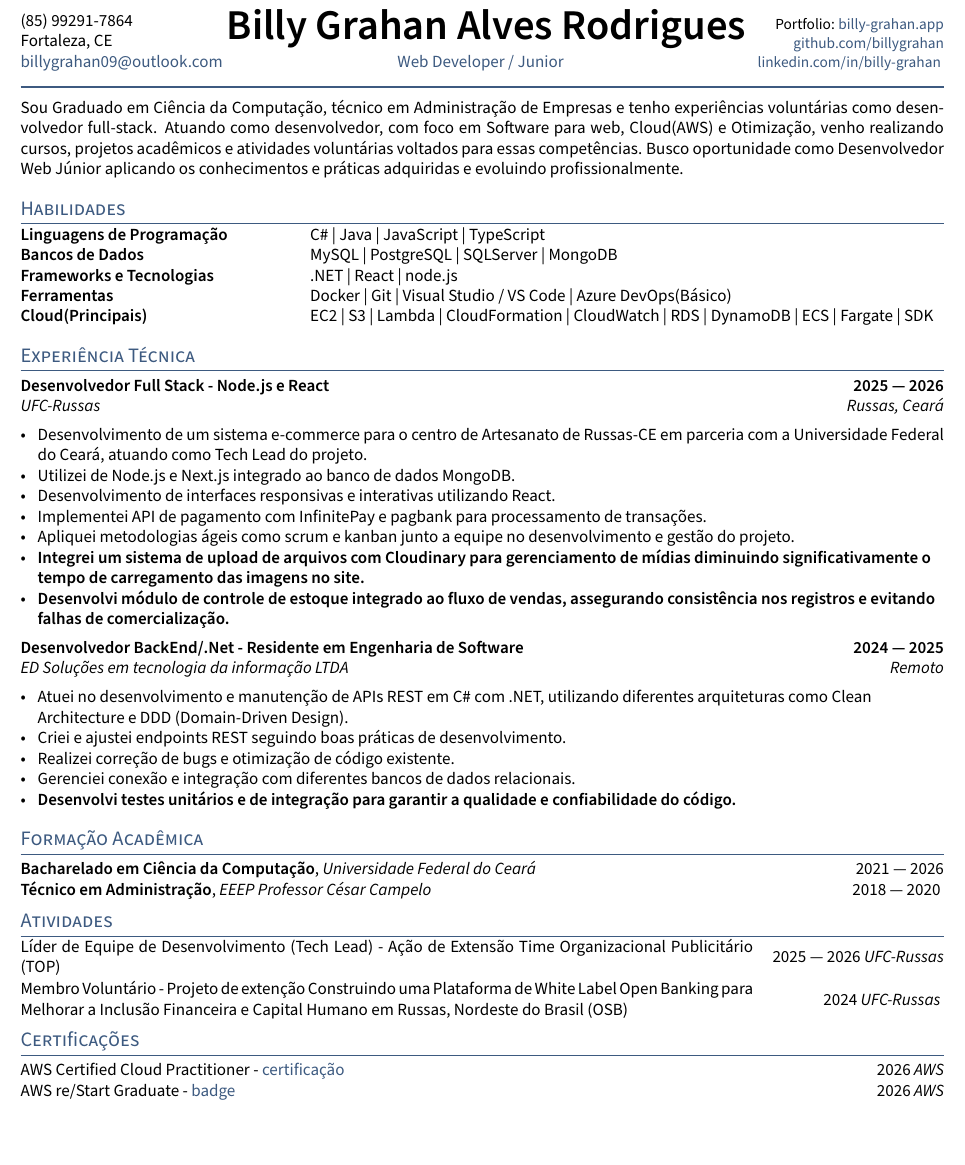
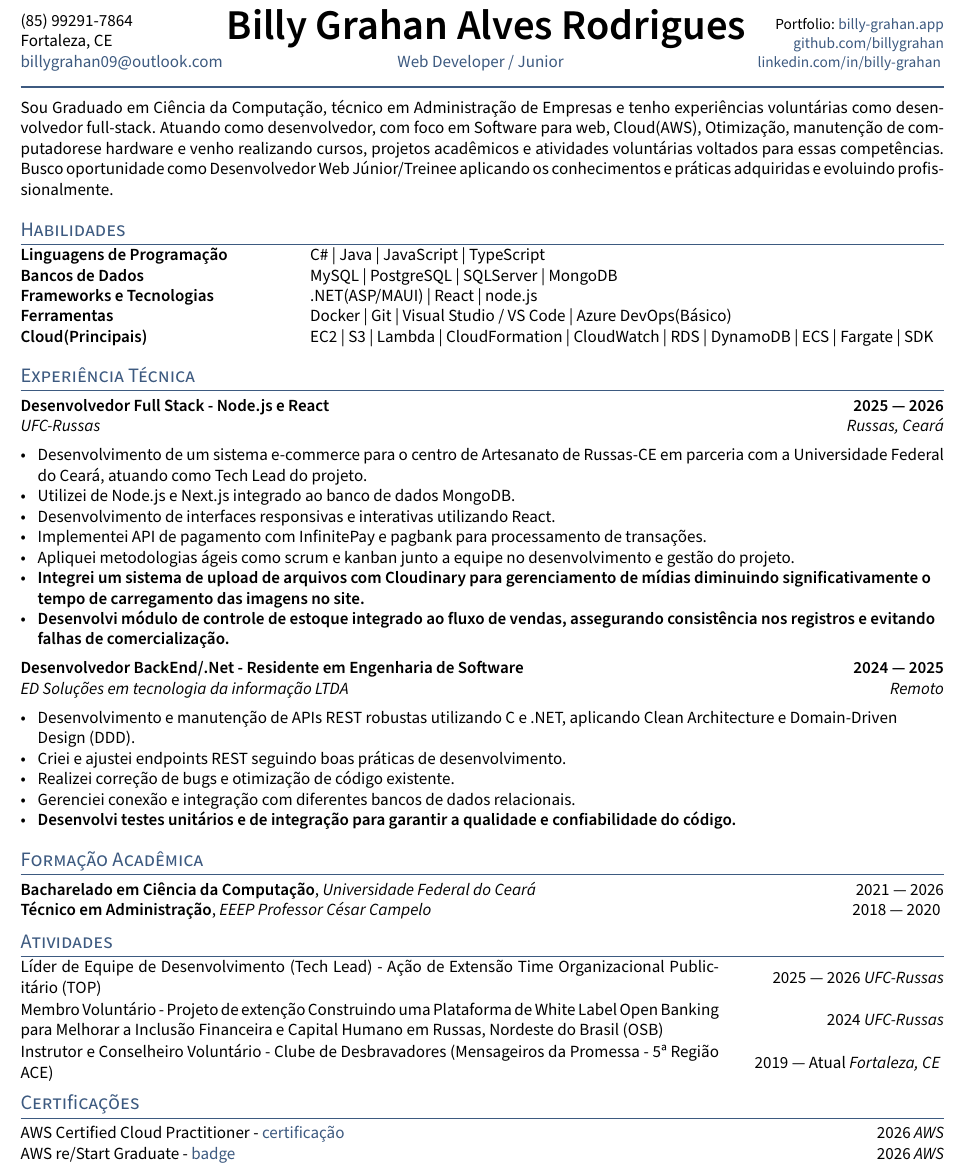
Before and after one commit to billygrahan/Curriculo, a LaTeX CV (resume.tex, which reads sections/activities.tex, sections/experience.tex, sections/objective.tex): part of the page, cut so that both start at the same text, the shorter picture padded with empty space. Compiled offline with pdfLaTeX.

Commit message:
Adicionados mais algumas esperiencias

```diff
--- a/sections/activities.tex
+++ b/sections/activities.tex
@@ -1,14 +1,20 @@
-\begin{tabular}{p{43em}}
+\begin{tabular}{p{41em}}
     Líder de Equipe de Desenvolvimento (Tech Lead) - Ação de Extensão Time
     Organizacional Publicitário (TOP)
 \end{tabular}
 \hfill 2025 --- 2026
 \textit{UFC-Russas}
 
-\begin{tabular}{p{43em}}
+\begin{tabular}{p{41em}}
     Membro Voluntário - Projeto de extenção Construindo uma Plataforma de White Label
     Open Banking para Melhorar a Inclusão Financeira e Capital Humano em Russas,
     Nordeste do Brasil (OSB)
 \end{tabular}
 \hfill 2024
 \textit{UFC-Russas}
+
+\begin{tabular}{p{41em}}
+    Instrutor e Conselheiro Voluntário - Clube de Desbravadores (Mensageiros da Promessa - 5ª Região ACE)
+\end{tabular}
+\hfill 2019 --- Atual
+\textit{Fortaleza, CE}
--- a/sections/experience.tex
+++ b/sections/experience.tex
@@ -20,8 +20,7 @@
 \subsection{{Desenvolvedor BackEnd/.Net - Residente em Engenharia de Software \hfill 2024 --- 2025}}
 \subtext{ED Soluções em tecnologia da informação LTDA \hfill Remoto}
 \begin{zitemize}
-    \item Atuei no desenvolvimento e manutenção de APIs REST em C\# com .NET, utilizando diferentes arquiteturas como Clean Architecture e DDD (Domain-Driven Design).
-    \item Criei e ajustei endpoints REST seguindo boas práticas de desenvolvimento.
+    \item Desenvolvimento e manutenção de APIs REST robustas utilizando C# e .NET, aplicando Clean Architecture e Domain-Driven Design (DDD).\item Criei e ajustei endpoints REST seguindo boas práticas de desenvolvimento.
     \item Realizei correção de bugs e otimização de código existente.
     \item Gerenciei conexão e integração com diferentes bancos de dados relacionais.
     \item \textbf{Desenvolvi testes unitários e de integração para garantir a qualidade e confiabilidade do código.}
--- a/sections/objective.tex
+++ b/sections/objective.tex
@@ -19,9 +19,10 @@
 
 \begin{justify}
 Sou Graduado em Ciência da Computação, técnico em Administração de Empresas e tenho experiências voluntárias como desenvolvedor
-full-stack. Atuando como desenvolvedor, com foco em Software para web, Cloud(AWS) e Otimização, venho realizando
+full-stack. Atuando como desenvolvedor, com foco em Software para web, Cloud(AWS), Otimização,
+manutenção de computadorese hardware e venho realizando
 cursos, projetos acadêmicos e atividades voluntárias voltados para essas competências.
-Busco oportunidade como Desenvolvedor Web Júnior aplicando os conhecimentos
+Busco oportunidade como Desenvolvedor Web Júnior/Treinee aplicando os conhecimentos
 e práticas adquiridas e evoluindo profissionalmente.
 \end{justify}
 
--- a/sections/skills.tex
+++ b/sections/skills.tex
@@ -1,7 +1,7 @@
 \begin{tabular}{p{15em} p{2em} p{43em}}
 \skills{Linguagens de Programação} & &    C\# | Java | JavaScript | TypeScript \\
 \skills{Bancos de Dados} & &  MySQL | PostgreSQL | SQLServer | MongoDB \\
-\skills{Frameworks e Tecnologias} & &  .NET | React | node.js \\
+\skills{Frameworks e Tecnologias} & &  .NET(ASP/MAUI) | React | node.js \\
 \skills{Ferramentas} & & Docker | Git | Visual Studio / VS Code | Azure DevOps(Básico) \\
 \skills{Cloud(Principais)} & &  EC2 | S3 | Lambda | CloudFormation | CloudWatch | RDS | DynamoDB | ECS | Fargate | SDK \\
 \end{tabular}
```
Also changed, not shown: 5 other files.
